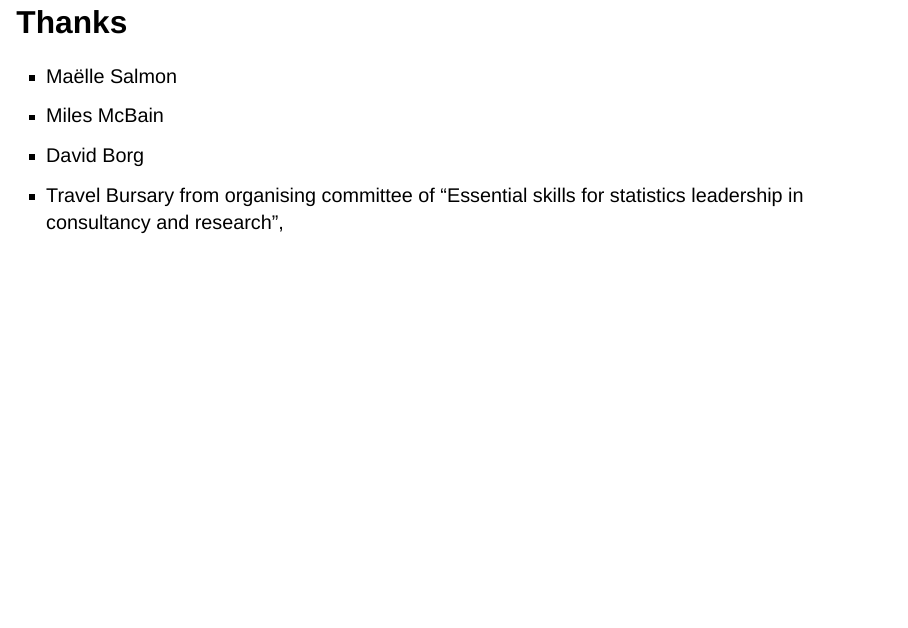
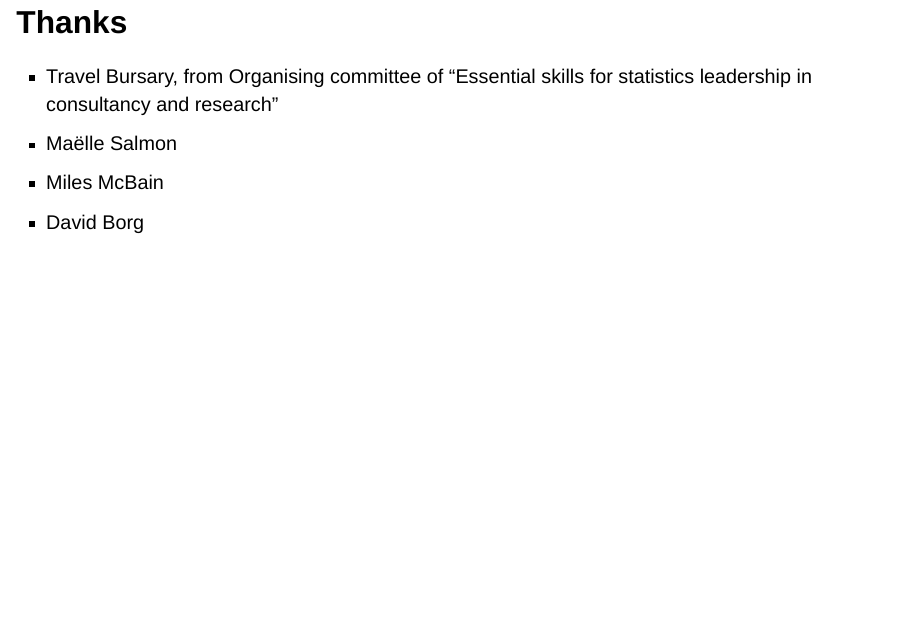
Before and after one commit to njtierney/talk-teacher-over-content, a Quarto document (docs/index.qmd): page 24 of 30. Rendered offline with R 4.5, knitr and Pandoc in place of Quarto, with nearby package versions; drawn as Slidy slides in place of the format the file asks for.

Commit message:
update thanks

```diff
--- a/docs/index.qmd
+++ b/docs/index.qmd
@@ -239,11 +239,10 @@ From my post, ["How to put a course book online"]()
 
 # Thanks
 
-
+- Travel Bursary, from Organising committee of "Essential skills for statistics leadership in consultancy and research"
 - Maëlle Salmon
 - Miles McBain
 - David Borg
-- Travel Bursary from organising committee of "Essential skills for statistics leadership in consultancy and research",
 
 # Resources
 
```
Also changed, not shown: 1 other file.
